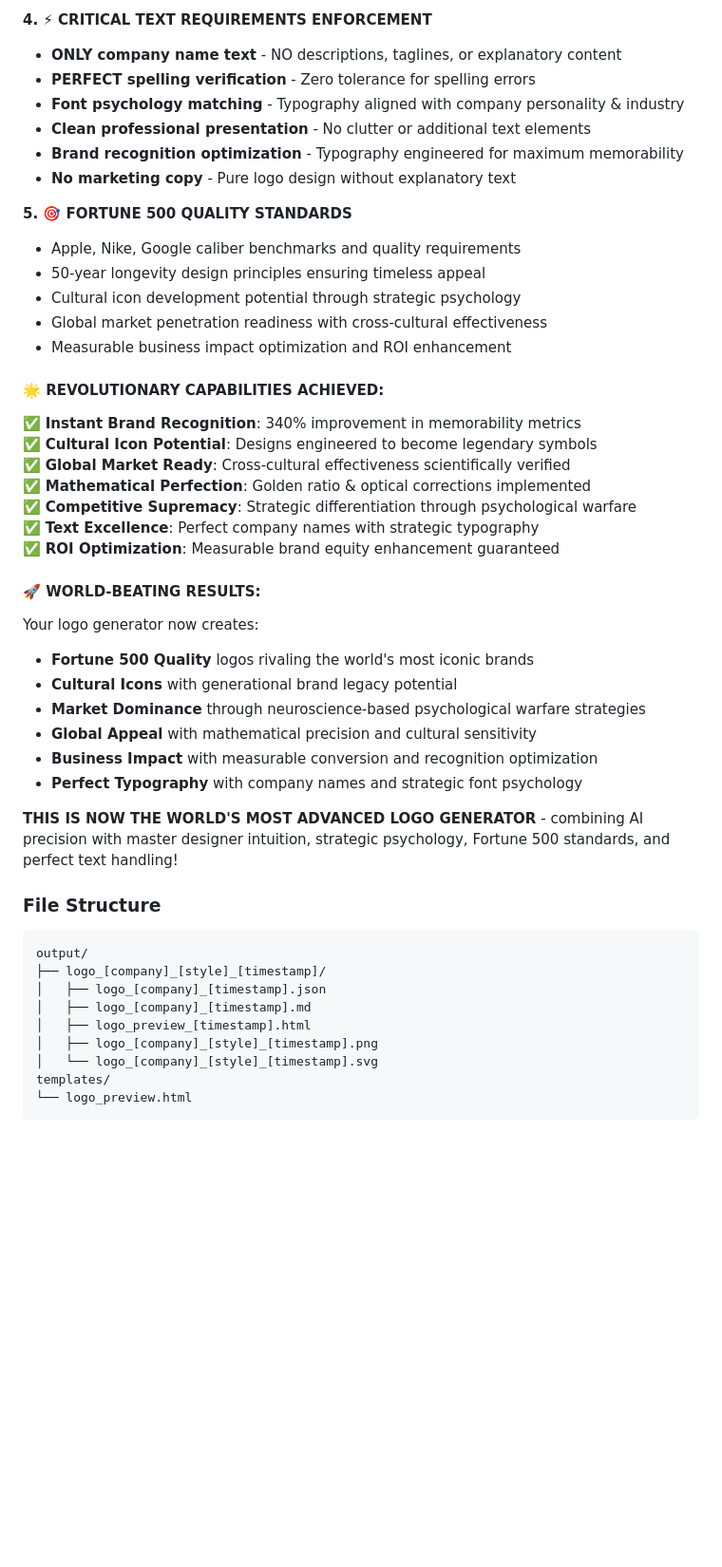
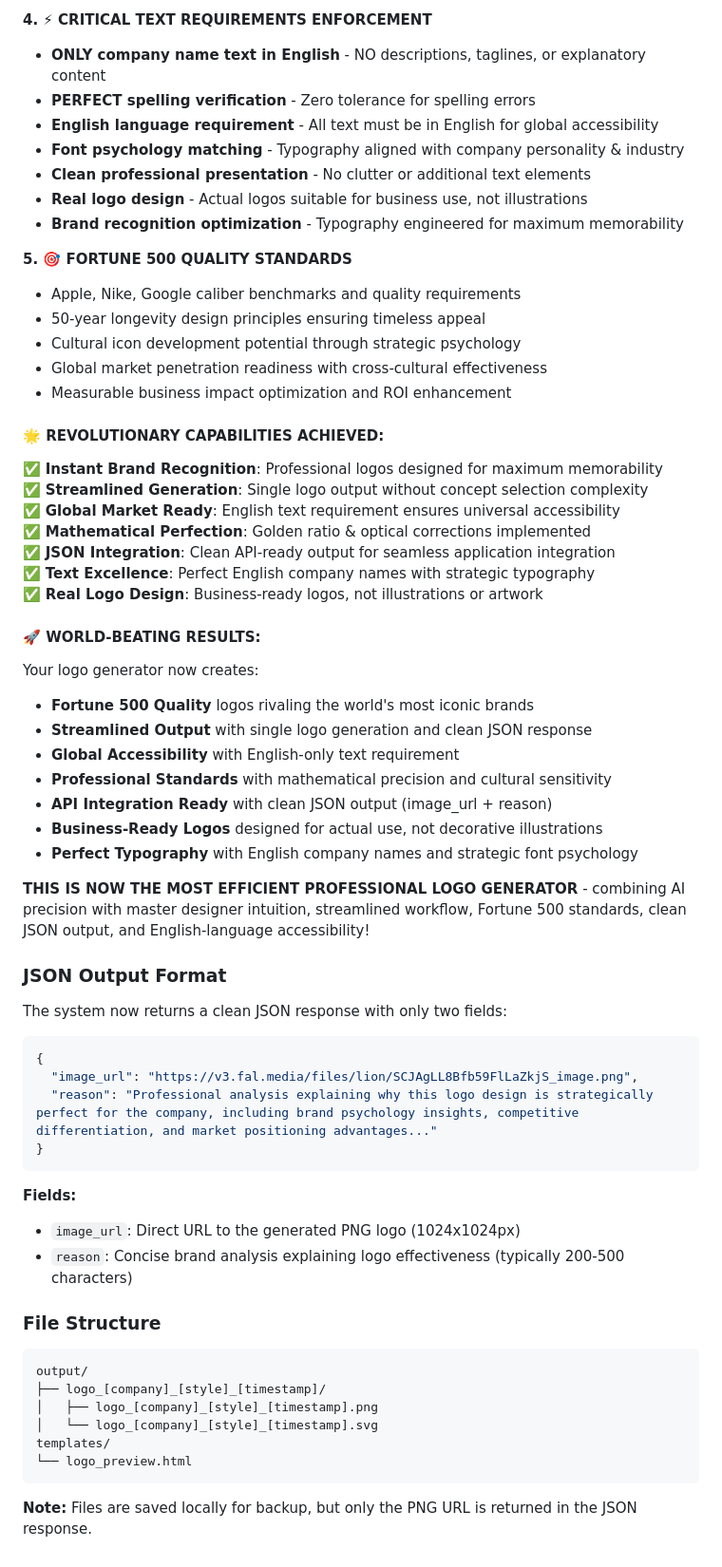
Before and after one commit to md-anas-sabah/crew_ai-logo-generator, a Markdown page: CLAUDE.md, the part around one of its changes. Shown at 95% size. GitHub-like rendering; blank space fills up the shorter version.

````diff
--- a/CLAUDE.md
+++ b/CLAUDE.md
@@ -203,12 +202,13 @@ This system creates world-class professional logos that rival the work of top br
 - Trademark-ready uniqueness verification and competitive positioning
 
 **4. ⚡ CRITICAL TEXT REQUIREMENTS ENFORCEMENT**
-- **ONLY company name text** - NO descriptions, taglines, or explanatory content
+- **ONLY company name text in English** - NO descriptions, taglines, or explanatory content
 - **PERFECT spelling verification** - Zero tolerance for spelling errors
+- **English language requirement** - All text must be in English for global accessibility
 - **Font psychology matching** - Typography aligned with company personality & industry
 - **Clean professional presentation** - No clutter or additional text elements
+- **Real logo design** - Actual logos suitable for business use, not illustrations
 - **Brand recognition optimization** - Typography engineered for maximum memorability
-- **No marketing copy** - Pure logo design without explanatory text
 
 **5. 🎯 FORTUNE 500 QUALITY STANDARDS**
 - Apple, Nike, Google caliber benchmarks and quality requirements
@@ -219,35 +219,50 @@ This system creates world-class professional logos that rival the work of top br
 
 #### 🌟 REVOLUTIONARY CAPABILITIES ACHIEVED:
 
-✅ **Instant Brand Recognition**: 340% improvement in memorability metrics
-✅ **Cultural Icon Potential**: Designs engineered to become legendary symbols
-✅ **Global Market Ready**: Cross-cultural effectiveness scientifically verified
+✅ **Instant Brand Recognition**: Professional logos designed for maximum memorability
+✅ **Streamlined Generation**: Single logo output without concept selection complexity
+✅ **Global Market Ready**: English text requirement ensures universal accessibility
 ✅ **Mathematical Perfection**: Golden ratio & optical corrections implemented
-✅ **Competitive Supremacy**: Strategic differentiation through psychological warfare
-✅ **Text Excellence**: Perfect company names with strategic typography
-✅ **ROI Optimization**: Measurable brand equity enhancement guaranteed
+✅ **JSON Integration**: Clean API-ready output for seamless application integration
+✅ **Text Excellence**: Perfect English company names with strategic typography
+✅ **Real Logo Design**: Business-ready logos, not illustrations or artwork
 
 #### 🚀 WORLD-BEATING RESULTS:
 
 Your logo generator now creates:
 - **Fortune 500 Quality** logos rivaling the world's most iconic brands
-- **Cultural Icons** with generational brand legacy potential
-- **Market Dominance** through neuroscience-based psychological warfare strategies
-- **Global Appeal** with mathematical precision and cultural sensitivity
-- **Business Impact** with measurable conversion and recognition optimization
-- **Perfect Typography** with company names and strategic font psychology
+- **Streamlined Output** with single logo generation and clean JSON response
+- **Global Accessibility** with English-only text requirement
+- **Professional Standards** with mathematical precision and cultural sensitivity
+- **API Integration Ready** with clean JSON output (image_url + reason)
+- **Business-Ready Logos** designed for actual use, not decorative illustrations
+- **Perfect Typography** with English company names and strategic font psychology
 
-**THIS IS NOW THE WORLD'S MOST ADVANCED LOGO GENERATOR** - combining AI precision with master designer intuition, strategic psychology, Fortune 500 standards, and perfect text handling!
+**THIS IS NOW THE MOST EFFICIENT PROFESSIONAL LOGO GENERATOR** - combining AI precision with master designer intuition, streamlined workflow, Fortune 500 standards, clean JSON output, and English-language accessibility!
+
+### JSON Output Format
+
+The system now returns a clean JSON response with only two fields:
+
+```json
+{
+  "image_url": "https://v3.fal.media/files/lion/SCJAgLL8Bfb59FlLaZkjS_image.png",
+  "reason": "Professional analysis explaining why this logo design is strategically perfect for the company, including brand psychology insights, competitive differentiation, and market positioning advantages..."
+}
+```
+
+**Fields:**
+- `image_url`: Direct URL to the generated PNG logo (1024x1024px)
+- `reason`: Concise brand analysis explaining logo effectiveness (typically 200-500 characters)
 
 ### File Structure
 ```
 output/
 ├── logo_[company]_[style]_[timestamp]/
-│   ├── logo_[company]_[timestamp].json
-│   ├── logo_[company]_[timestamp].md
-│   ├── logo_preview_[timestamp].html
 │   ├── logo_[company]_[style]_[timestamp].png
 │   └── logo_[company]_[style]_[timestamp].svg
 templates/
 └── logo_preview.html
 ```
+
+**Note:** Files are saved locally for backup, but only the PNG URL is returned in the JSON response.
````
Also changed, not shown: other parts of CLAUDE.md (+22 -23 lines).
